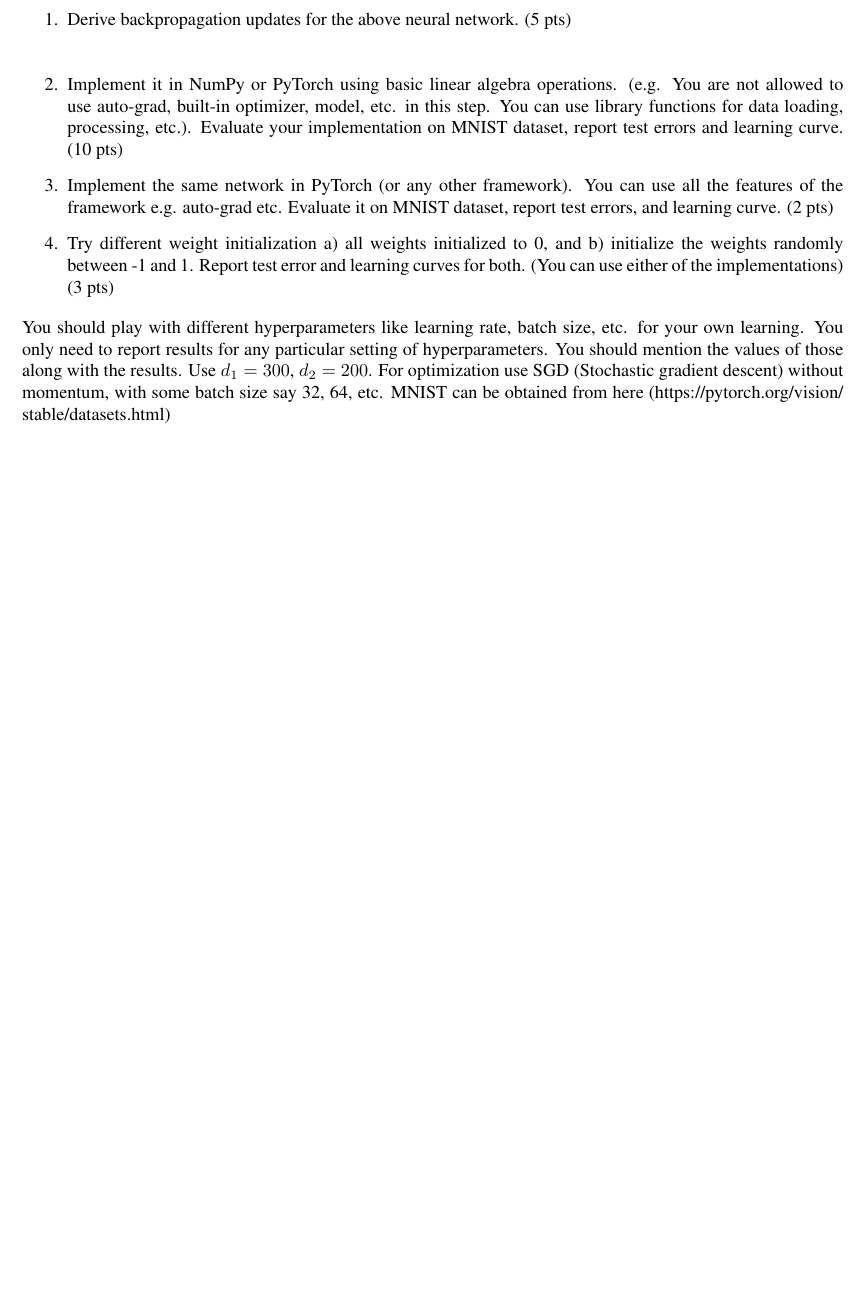
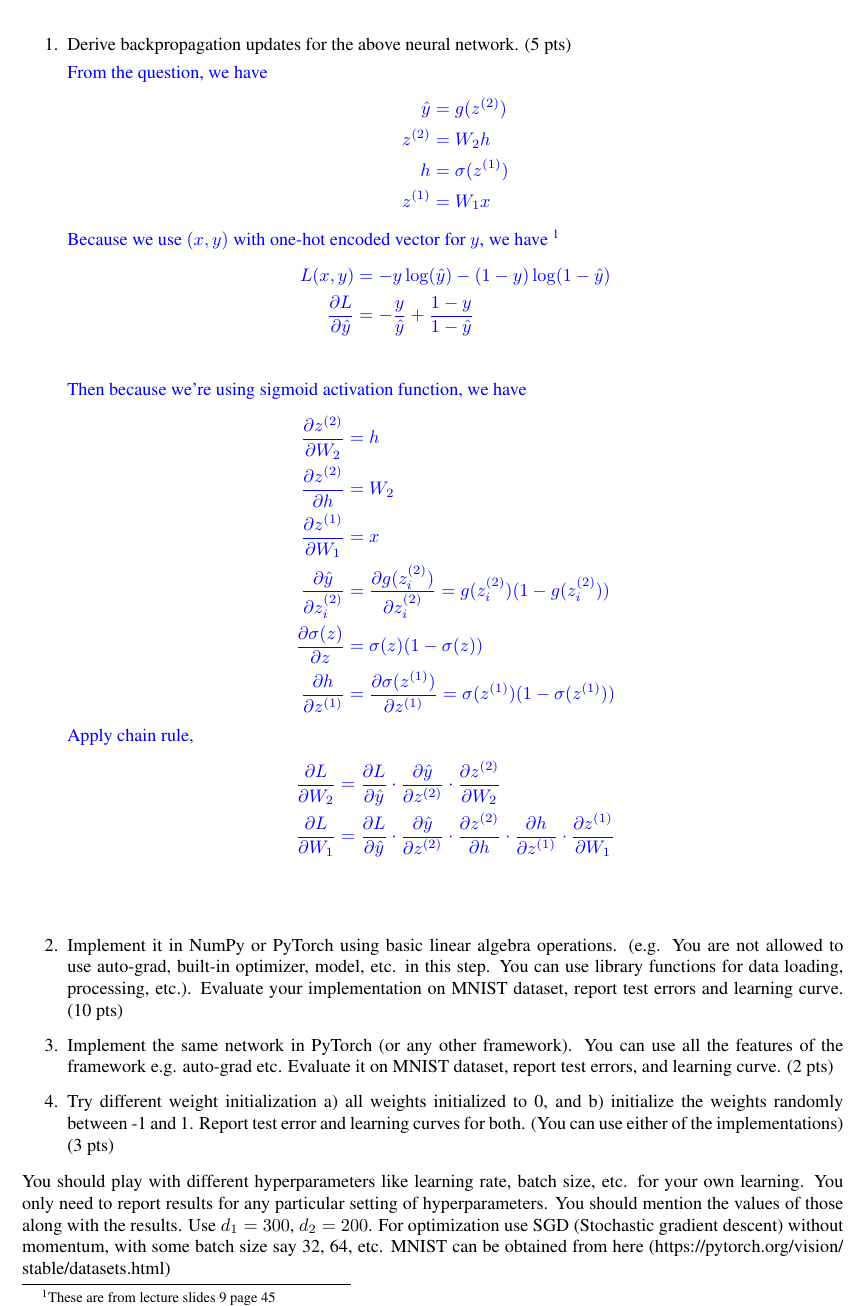
Before and after one commit to MondoGao/uwm-cs760-hw4, a LaTeX problem sheet (doc/hw4.tex): part of page 6 of 6 before the commit and part of page 7 of 7 after it, cut so that both start at the same text, the shorter picture padded with empty space. The pictures show the PDF file doc/hw4.pdf that the author committed with the source.

Commit message:
feat: q4-1

```diff
--- a/doc/hw4.tex
+++ b/doc/hw4.tex
@@ -348,9 +348,36 @@ Suppose $x \in \mathbb{R}^d$, $W_1 \in \mathbb{R}^{d_1 \times d}$, and $W_2 \in
 \]
 
 \begin{enumerate}
+	\pagebreak
 	\item Derive backpropagation updates for the above neural network. (5 pts)
 
 	      \begin{soln}
+		      From the question, we have
+		      \begin{align*}
+			      \hat{y} & = g(z^{(2)})      \\
+			      z^{(2)} & = W_2h            \\
+			      h       & = \sigma(z^{(1)}) \\
+			      z^{(1)} & = W_1x
+		      \end{align*}
+		      Because we use $(x, y)$ with one-hot encoded vector for $y$, we have \footnote{These are from lecture slides 9 page 45}
+		      \begin{align*}
+			      L(x, y)                             & = -y\log(\hat{y}) - (1-y)\log(1-\hat{y})     \\
+			      \frac{\partial L}{\partial \hat{y}} & = -\frac{y}{\hat{y}} + \frac{1-y}{1-\hat{y}} \\
+		      \end{align*}
+		      Then because we're using sigmoid activation function, we have
+		      \begin{align*}
+			      \frac{\partial z^{(2)}}{\partial W_2}      & = h                                                                                      \\
+			      \frac{\partial z^{(2)}}{\partial h}        & = W_2                                                                                    \\
+			      \frac{\partial z^{(1)}}{\partial W_1}      & = x                                                                                      \\
+			      \frac{\partial \hat y}{\partial z_i^{(2)}} & =\frac{\partial g(z_i^{(2)})}{\partial z_i^{(2)}}  = g(z_i^{(2)})(1-g(z_i^{(2)}))        \\
+			      \frac{\partial \sigma(z)}{\partial z}      & = \sigma(z)(1-\sigma(z))                                                                 \\
+			      \frac{\partial h}{\partial z^{(1)}}        & = \frac{\partial \sigma(z^{(1)})}{\partial z^{(1)}} = \sigma(z^{(1)})(1-\sigma(z^{(1)}))
+		      \end{align*}
+		      Apply chain rule,
+		      \begin{align*}
+			      \frac{\partial L}{\partial W_2} & = \frac{\partial L}{\partial \hat{y}} \cdot \frac{\partial \hat{y}}{\partial z^{(2)}} \cdot \frac{\partial z^{(2)}}{\partial W_2}                                                                                     \\
+			      \frac{\partial L}{\partial W_1} & = \frac{\partial L}{\partial \hat{y}} \cdot \frac{\partial \hat{y}}{\partial z^{(2)}} \cdot \frac{\partial z^{(2)}}{\partial h} \cdot \frac{\partial h}{\partial z^{(1)}} \cdot \frac{\partial z^{(1)}}{\partial W_1} \\
+		      \end{align*}
 	      \end{soln}
 
 	\item Implement it in NumPy or PyTorch using basic linear algebra operations. (e.g. You are not allowed to use auto-grad, built-in optimizer, model, etc. in this step. You can use library functions for data loading, processing, etc.). Evaluate your implementation on MNIST dataset, report test errors and learning curve. (10 pts)
```
Also changed, not shown: doc/hw4.pdf.
